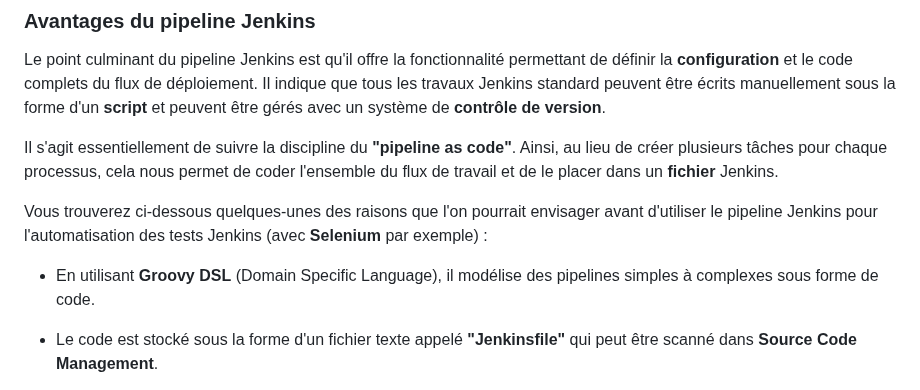
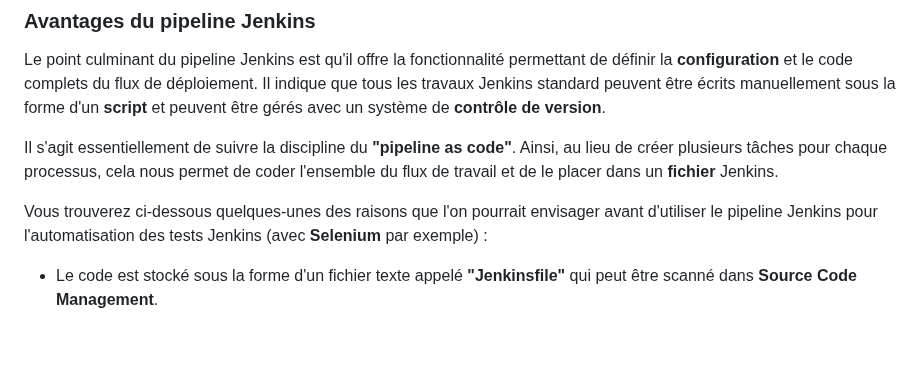
Before and after one commit to AtoutPillard/Jenkins_reborn, a Markdown page: README.md, the part around the change. Drawn GitHub-style; blank space fills up the shorter version.

```diff
--- a/README.md
+++ b/README.md
@@ -634,8 +634,6 @@ Il s'agit essentiellement de suivre la discipline du **"pipeline as code"**. Ain
 
 Vous trouverez ci-dessous quelques-unes des raisons que l'on pourrait envisager avant d'utiliser le pipeline Jenkins pour l'automatisation des tests Jenkins (avec **Selenium** par exemple) :
 
-- En utilisant **Groovy DSL** (Domain Specific Language), il modélise des pipelines simples à complexes sous forme de code.
-
 - Le code est stocké sous la forme d'un fichier texte appelé **"Jenkinsfile"** qui peut être scanné dans **Source Code Management**.
 
 - Il prend en charge les pipelines complexes en ajoutant des boucles **conditionnelles**, des fourches ou des opérations de **jointure** et en autorisant des tâches d'exécution parallèles.
```
